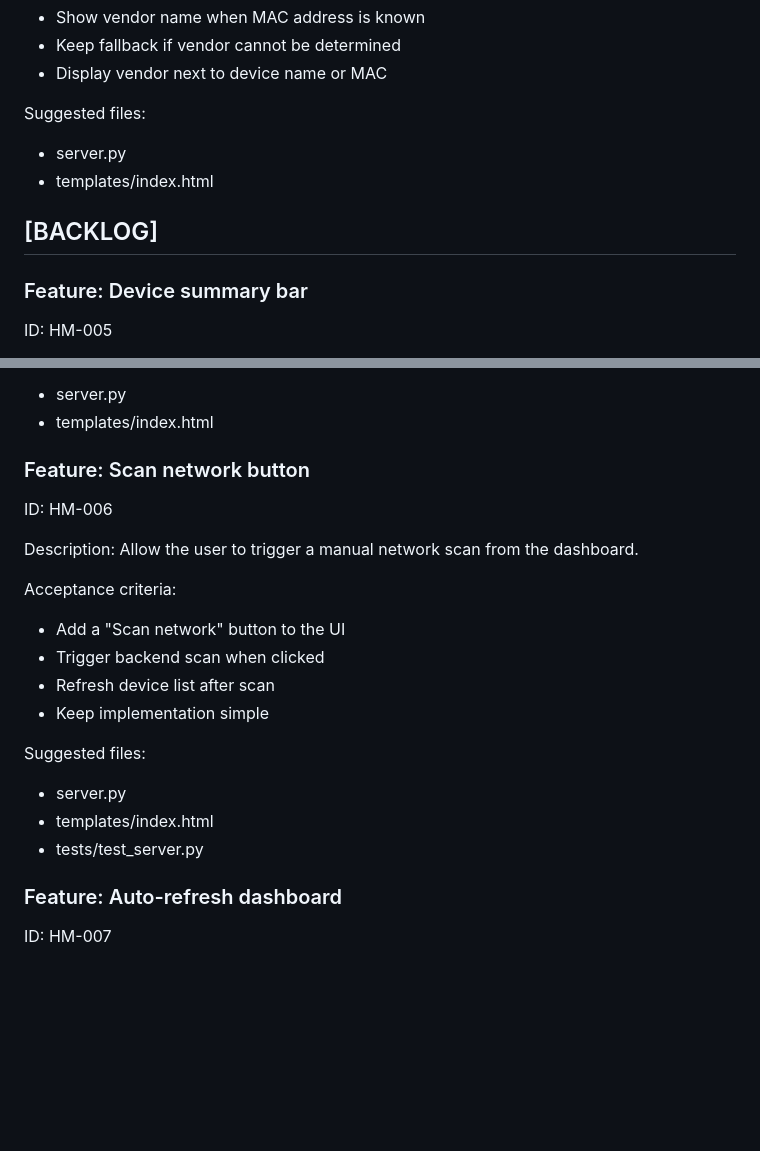
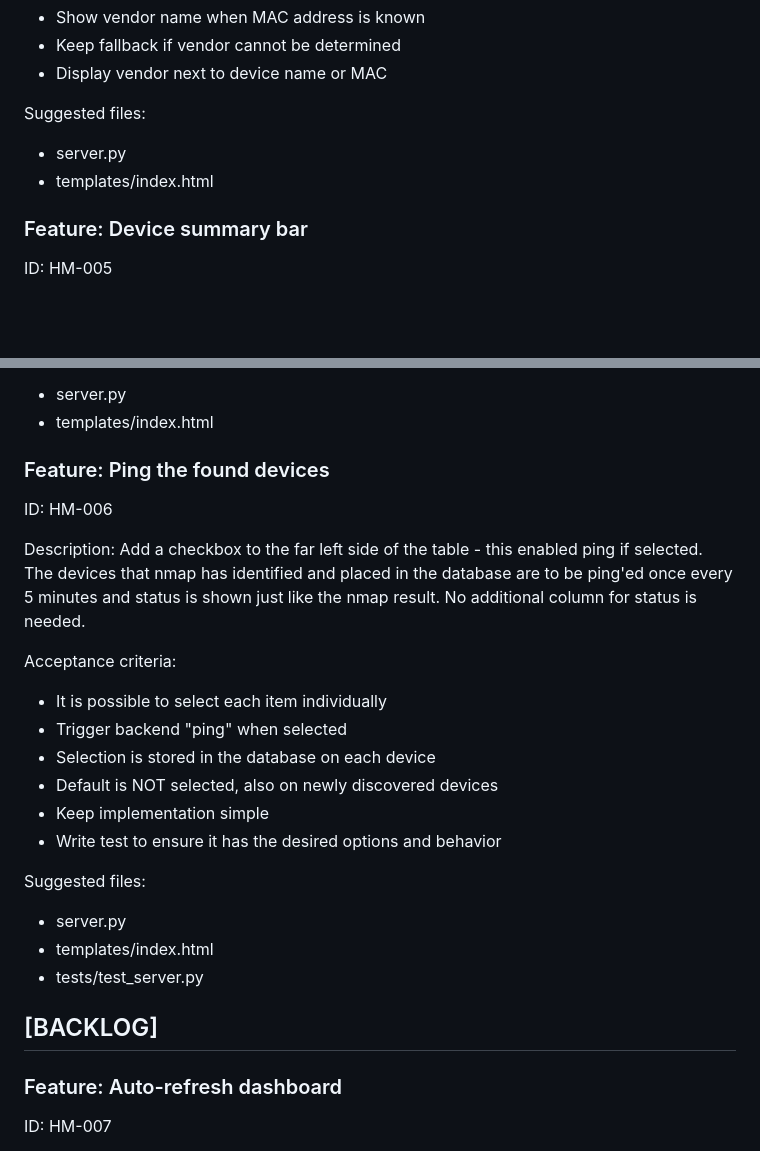
Before and after one commit to instantcoffeeninja/Home-monitor, a Markdown page: FEATURES.md, 2 parts joined by grey strips. GitHub-like rendering; blank space fills up the shorter version.

Commit message:
Revise features in FEATURES.md
Updated feature descriptions and acceptance criteria for device summary bar and ping functionality.

```diff
--- a/FEATURES.md
+++ b/FEATURES.md
@@ -35,9 +35,6 @@ Suggested files:
 - templates/index.html
 
 
-## [BACKLOG]
-
-
 ### Feature: Device summary bar
 ID: HM-005
 
@@ -55,22 +52,29 @@ Suggested files:
 - templates/index.html
 
 
-### Feature: Scan network button
+### Feature: Ping the found devices
 ID: HM-006
 
 Description:
-Allow the user to trigger a manual network scan from the dashboard.
+Add a checkbox to the far left side of the table - this enabled ping if selected.
+The devices that nmap has identified and placed in the database are to be ping'ed once every 5 minutes and status is shown just like the nmap result.
+No additional column for status is needed.
 
 Acceptance criteria:
-- Add a "Scan network" button to the UI
-- Trigger backend scan when clicked
-- Refresh device list after scan
+- It is possible to select each item individually
+- Trigger backend "ping" when selected
+- Selection is stored in the database on each device
+- Default is NOT selected, also on newly discovered devices
 - Keep implementation simple
+- Write test to ensure it has the desired options and behavior
 
 Suggested files:
 - server.py
 - templates/index.html
 - tests/test_server.py
+
+
+## [BACKLOG]
 
 
 ### Feature: Auto-refresh dashboard
```
